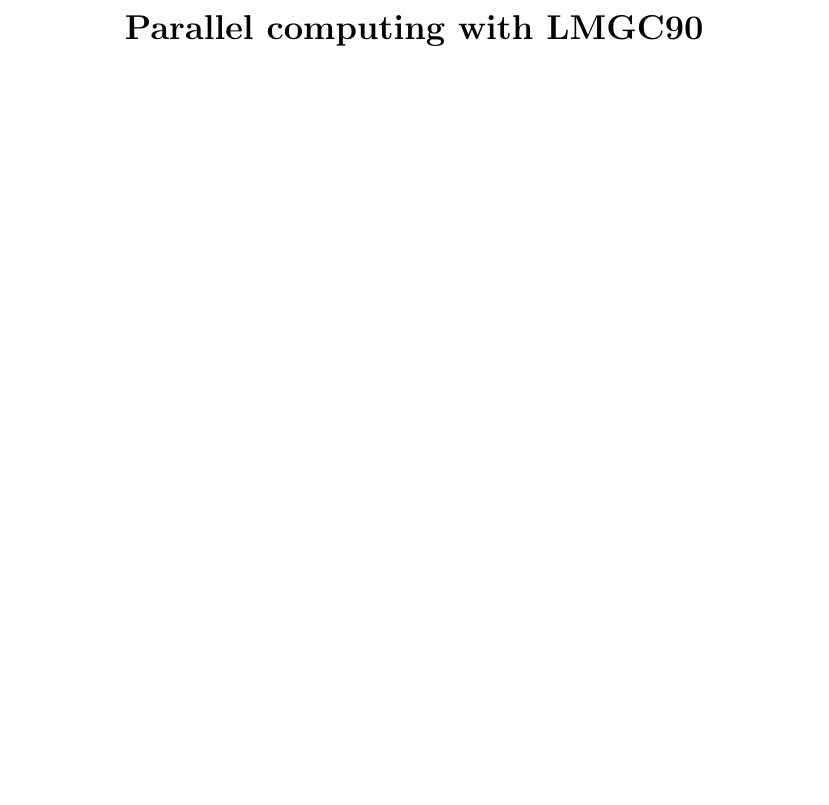
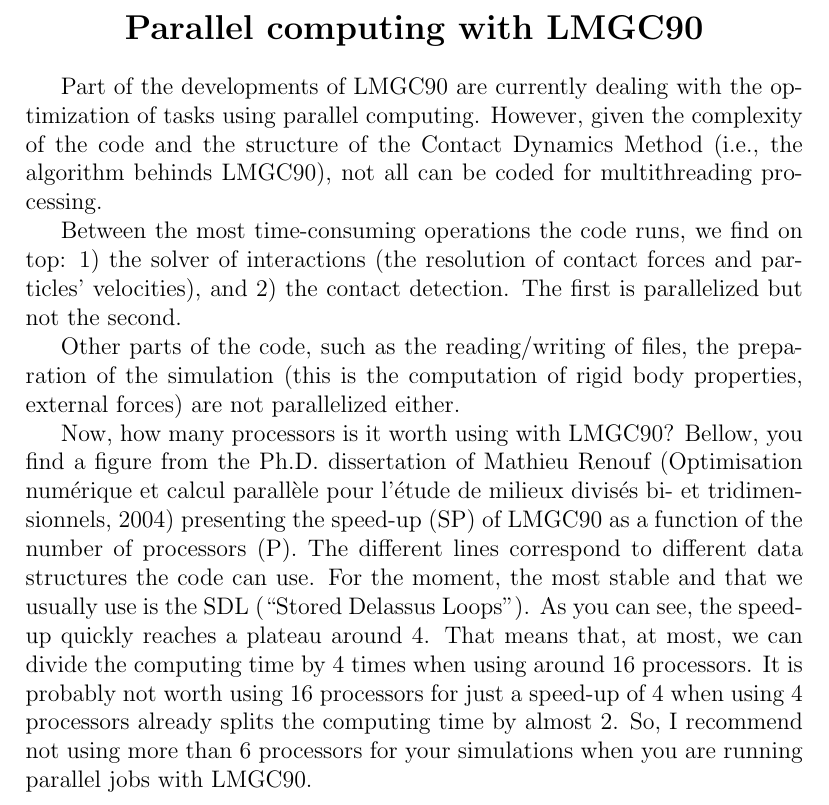
Before and after one commit to dacg/manuals, a LaTeX document (manual_para.tex): part of the page, cut so that both start at the same text, the shorter picture padded with empty space. Compiled offline with pdfLaTeX.

Commit message:
Adding 3 paragraphs

```diff
--- a/manual_para.tex
+++ b/manual_para.tex
@@ -11,5 +11,13 @@
   \textbf{\Large Parallel computing with LMGC90}\\
 \end{center}
 
+Part of the developments of LMGC90 are currently dealing with the optimization of tasks using parallel computing. However, given the complexity of the code and the structure of the Contact Dynamics Method (i.e., the algorithm behinds LMGC90), not all can be coded for multithreading processing.
+
+Between the most time-consuming operations the code runs, we find on top: 1) the solver of interactions (the resolution of contact forces and particles’ velocities), and 2) the contact detection. The first is parallelized but not the second.
+
+Other parts of the code, such as the reading/writing of files, the preparation of the simulation (this is the computation of rigid body properties, external forces) are not parallelized either.
+
+Now, how many processors is it worth using with LMGC90? Bellow, you find a figure from the Ph.D. dissertation of Mathieu Renouf (Optimisation numérique et calcul parallèle pour l’étude de milieux divisés bi- et tridimensionnels, 2004) presenting the speed-up (SP) of LMGC90 as a function of the number of processors (P). The different lines correspond to different data structures the code can use. For the moment, the most stable and that we usually use is the SDL (“Stored Delassus Loops”). As you can see, the speed-up quickly reaches a plateau around 4. That means that, at most, we can divide the computing time by 4 times when using around 16 processors. It is probably not worth using 16 processors for just a speed-up of 4 when using 4 processors already splits the computing time by almost 2. So, I recommend not using more than 6 processors for your simulations when you are running parallel jobs with LMGC90.
+
 
 \end{document}
```
